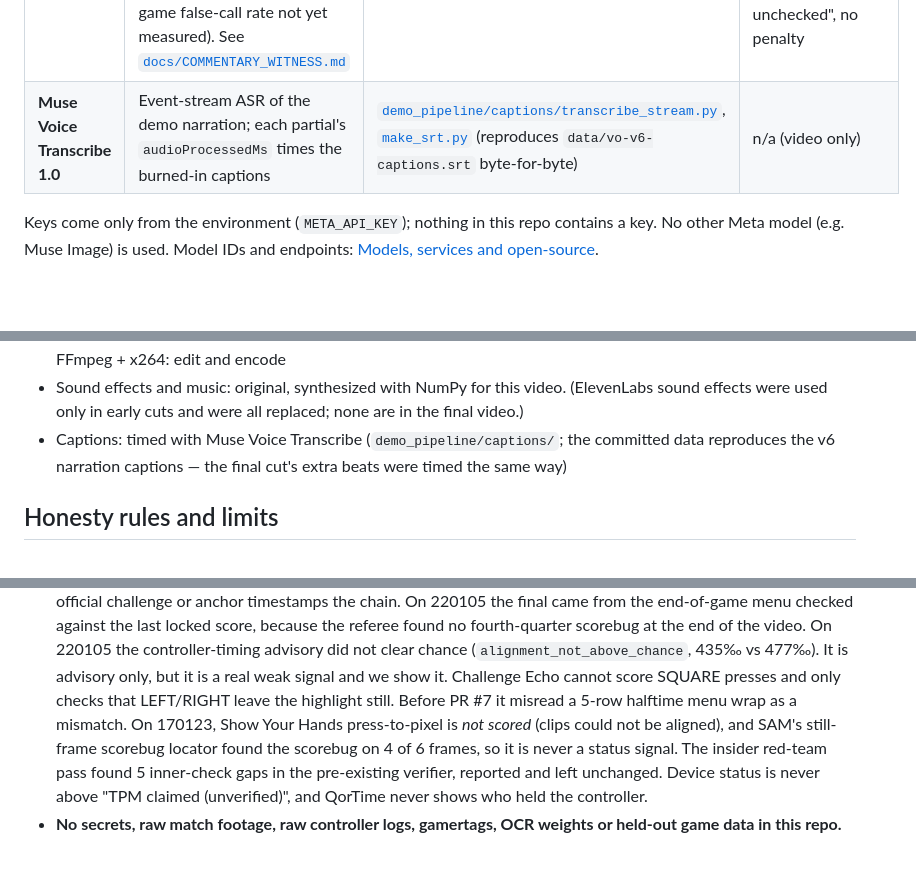
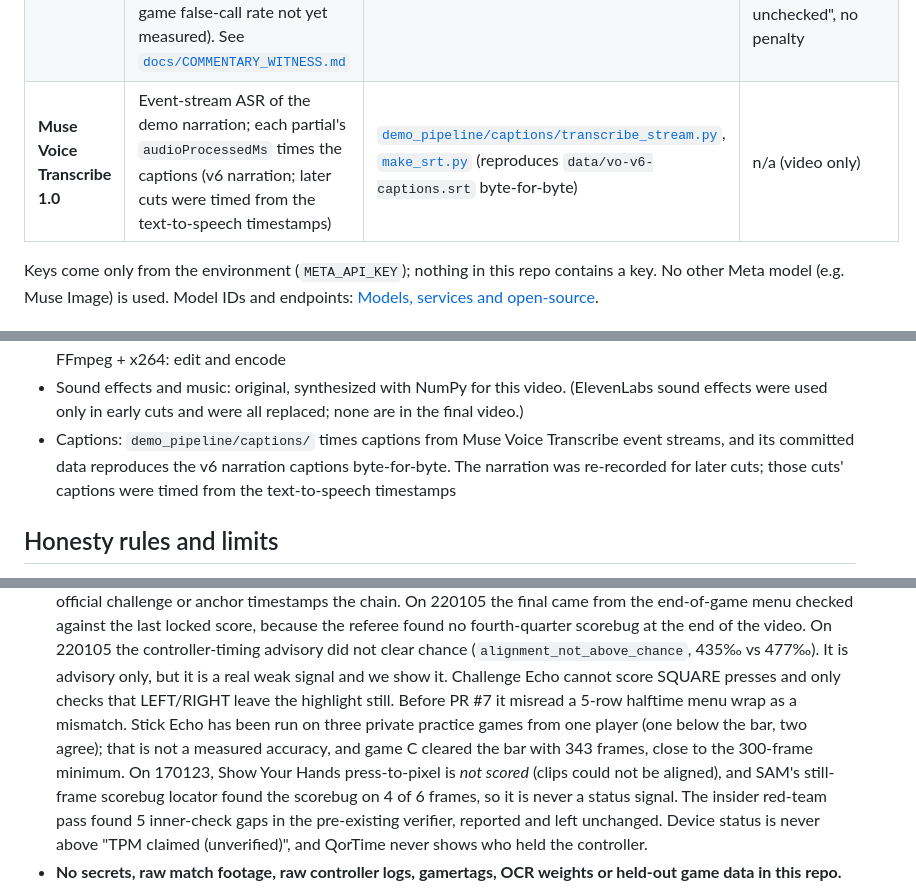
Before and after one commit to ConWan30/qortime-ai, a Markdown page: README.md, 3 parts joined by grey strips. GitHub-like rendering; blank space fills up the shorter version.

```diff
--- a/README.md
+++ b/README.md
@@ -162,7 +163,7 @@ verifier; every model output lands in a separate sidecar next to the receipt.
 | **SAM 3.1** | Boxes the scorebug for viewers | [`qortime_ai/ai_ruling/sam_scorebug.py`](qortime_ai/ai_ruling/sam_scorebug.py) | **None** (info only; never a status signal) |
 | **Muse Wonder 1.0** | Red-team attacker: proposes receipt-tampering attacks as structured JSON mutations | [`qortime_ai/redteam/generate.py`](qortime_ai/redteam/generate.py) (one live run, cached in [`fixtures/wonder_attacks.json`](qortime_ai/redteam/fixtures/wonder_attacks.json)) | **None.** Attacks the verifier; never edits it |
 | **Muse Voice Transcribe 1.0** + **Muse Spark 1.3** | Commentary witness (built Oct 28 2026): transcribes a recorded match's broadcast commentary, Muse Spark lists the scoring plays the commentators call, code matches them to the referee's locked scores. On 170123's 3 public clips: 3 of 3 agree (dev check on the same clips, after one prompt revision; full-game false-call rate not yet measured). See [`docs/COMMENTARY_WITNESS.md`](docs/COMMENTARY_WITNESS.md) | [`qortime_ai/commentary/`](qortime_ai/commentary/) | **Info only, lower only.** Broadcast agrees = no change; disagrees = VERIFIED → PARTIAL; muted/absent commentary or ASR failure = "broadcast unchecked", no penalty |
-| **Muse Voice Transcribe 1.0** | Event-stream ASR of the demo narration; each partial's `audioProcessedMs` times the burned-in captions | [`demo_pipeline/captions/transcribe_stream.py`](demo_pipeline/captions/transcribe_stream.py), [`make_srt.py`](demo_pipeline/captions/make_srt.py) (reproduces `data/vo-v6-captions.srt` byte-for-byte) | n/a (video only) |
+| **Muse Voice Transcribe 1.0** | Event-stream ASR of the demo narration; each partial's `audioProcessedMs` times the captions (v6 narration; later cuts were timed from the text-to-speech timestamps) | [`demo_pipeline/captions/transcribe_stream.py`](demo_pipeline/captions/transcribe_stream.py), [`make_srt.py`](demo_pipeline/captions/make_srt.py) (reproduces `data/vo-v6-captions.srt` byte-for-byte) | n/a (video only) |
 
 Keys come only from the environment (`META_API_KEY`); nothing in this repo contains a key. No other Meta model
 (e.g. Muse Image) is used. Model IDs and endpoints: [Models, services and open-source](#models-services-and-open-source-used).
@@ -398,8 +409,9 @@ not in this repo: `qor-receipt` from [ConWan30/qortime@0e87ec3](https://github.c
 - Remotion: animated Meta-models / roadmap / "what this doesn't prove" section; headless Chrome: card stills; FFmpeg + x264: edit and encode
 - Sound effects and music: original, synthesized with NumPy for this video. (ElevenLabs sound effects were used only in
   early cuts and were all replaced; none are in the final video.)
-- Captions: timed with Muse Voice Transcribe (`demo_pipeline/captions/`; the committed data reproduces the v6 narration
-  captions — the final cut's extra beats were timed the same way)
+- Captions: `demo_pipeline/captions/` times captions from Muse Voice Transcribe event streams, and its committed data
+  reproduces the v6 narration captions byte-for-byte. The narration was re-recorded for later cuts; those cuts'
+  captions were timed from the text-to-speech timestamps
 
 ## Honesty rules and limits
 - **The verdict comes only from the deterministic verifier.** AI output lives in separate signed sidecars; deleting or
@@ -418,7 +430,9 @@ not in this repo: `qor-receipt` from [ConWan30/qortime@0e87ec3](https://github.c
   score, because the referee found no fourth-quarter scorebug at the end of the video. On 220105 the controller-timing
   advisory did not clear chance (`alignment_not_above_chance`, 435‰ vs 477‰). It is advisory only, but it is a real
   weak signal and we show it. Challenge Echo cannot score SQUARE presses and only checks that LEFT/RIGHT leave the
-  highlight still. Before PR #7 it misread a 5-row halftime menu wrap as a mismatch. On 170123, Show Your Hands
+  highlight still. Before PR #7 it misread a 5-row halftime menu wrap as a mismatch. Stick Echo has been run on three
+  private practice games from one player (one below the bar, two agree); that is not a measured accuracy, and game C
+  cleared the bar with 343 frames, close to the 300-frame minimum. On 170123, Show Your Hands
   press-to-pixel is *not scored* (clips could not be aligned), and SAM's still-frame scorebug locator found the
   scorebug on 4 of 6 frames, so it is never a status signal. The insider red-team pass found 5 inner-check gaps in the
   pre-existing verifier, reported and left unchanged. Device status is never above "TPM claimed (unverified)", and
```
Also changed, not shown: other parts of README.md (+23 -12 lines), docs/STICK_ECHO.md (+2 -2 lines).
